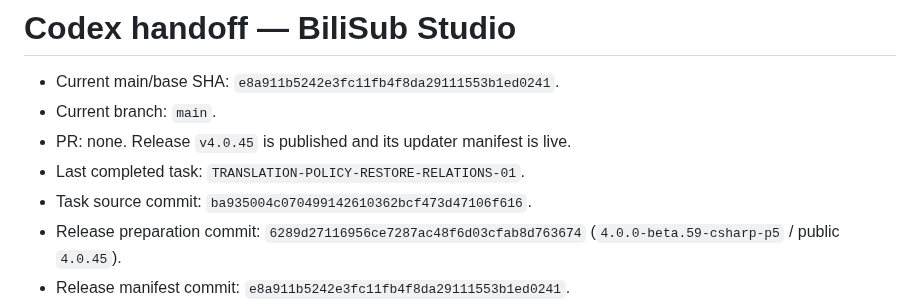
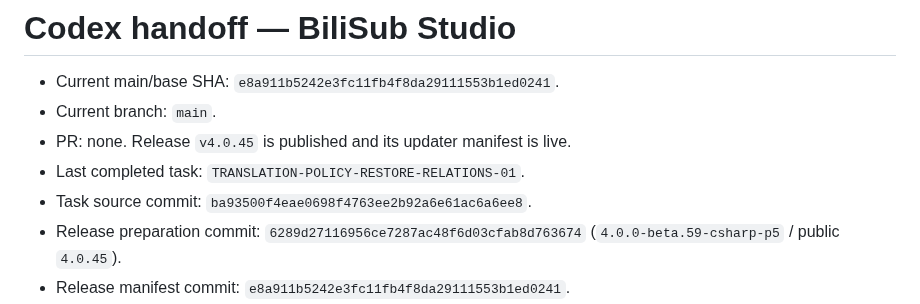
Before and after one commit to wan1778/BiliSub-Studio, a Markdown page: docs/handoff/CODEX_HANDOFF.md, the part around the change. GitHub-like rendering.

Commit message:
docs: correct translation recovery handoff sha

```diff
--- a/docs/handoff/CODEX_HANDOFF.md
+++ b/docs/handoff/CODEX_HANDOFF.md
@@ -4,7 +4,7 @@
 - Current branch: `main`.
 - PR: none. Release `v4.0.45` is published and its updater manifest is live.
 - Last completed task: `TRANSLATION-POLICY-RESTORE-RELATIONS-01`.
-- Task source commit: `ba935004c070499142610362bcf473d47106f616`.
+- Task source commit: `ba93500f4eae0698f4763ee2b92a6e61ac6a6ee8`.
 - Release preparation commit: `6289d27116956ce7287ac48f6d03cfab8d763674` (`4.0.0-beta.59-csharp-p5` / public `4.0.45`).
 - Release manifest commit: `e8a911b5242e3fc11fb4f8da29111553b1ed0241`.
 - Task in progress: none; awaiting user field test of `4.0.45`.
```
